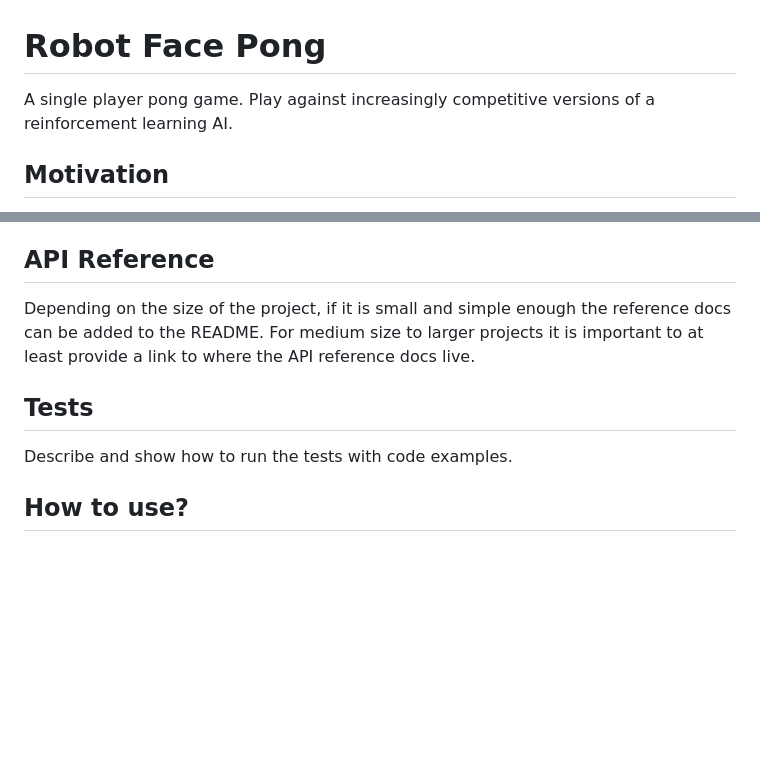
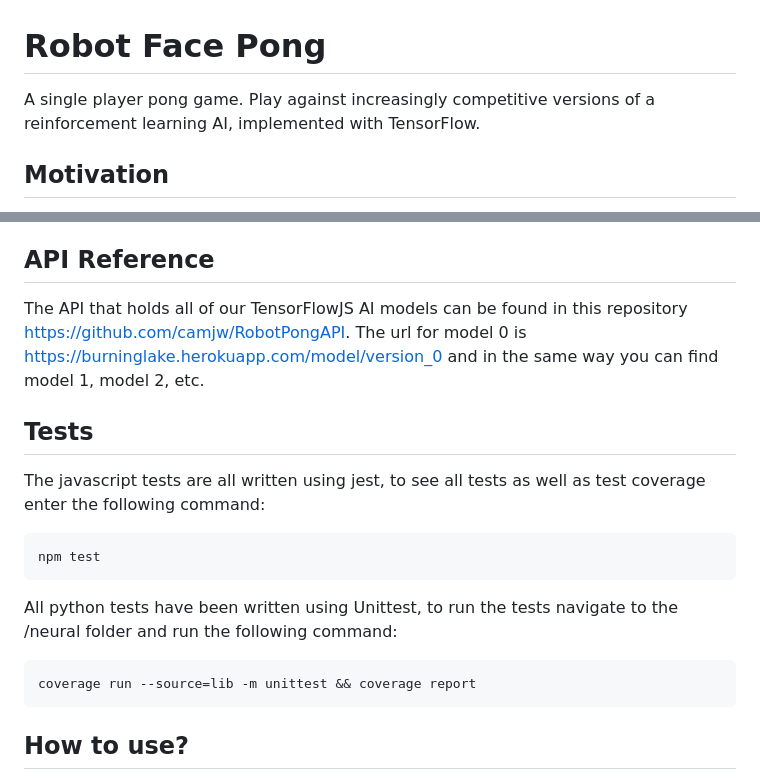
Before and after one commit to JonathanAndrews/robot_pong, a Markdown page: README.md, 2 parts joined by grey strips. Rendered like a GitHub page; blank space fills up the shorter version.

````diff
--- a/README.md
+++ b/README.md
@@ -1,6 +1,6 @@
 # Robot Face Pong
 
-A single player pong game. Play against increasingly competitive versions of a reinforcement learning AI.
+A single player pong game. Play against increasingly competitive versions of a reinforcement learning AI, implemented with TensorFlow.
 
 ## Motivation
 This project was undertaken as part of the Makers Academy Software Developer course. We decided to make an AI as our final project to stretch ourselves and learn as much as possible in the two weeks.
@@ -40,9 +75,20 @@ Provide step by step series of examples and explanations about how to get a deve
 
 ## API Reference
-Depending on the size of the project, if it is small and simple enough the reference docs can be added to the README. For medium size to larger projects it is important to at least provide a link to where the API reference docs live.
+
+The API that holds all of our TensorFlowJS AI models can be found in this repository https://github.com/camjw/RobotPongAPI. The url for model 0 is https://burninglake.herokuapp.com/model/version_0 and in the same way you can find model 1, model 2, etc.
 
 ## Tests
-Describe and show how to run the tests with code examples.
+
+The javascript tests are all written using jest, to see all tests as well as test coverage enter the following command:
+```
+npm test
+```
+
+All python tests have been written using Unittest, to run the tests navigate to the /neural folder and run the following command:
+```
+coverage run --source=lib -m unittest && coverage report
+```
+
 
 ## How to use?
 If people like your project they’ll want to learn how they can use it. To do so include step by step guide to use your project.
````
Also changed, not shown: other parts of README.md (+44 -9 lines), images/gameplay_1.png (added).
